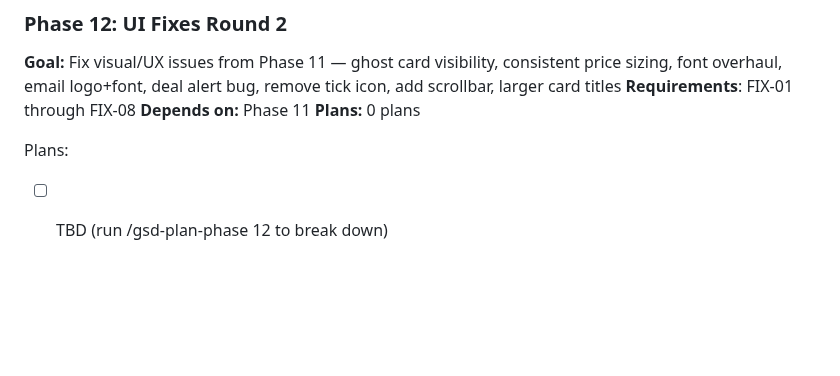
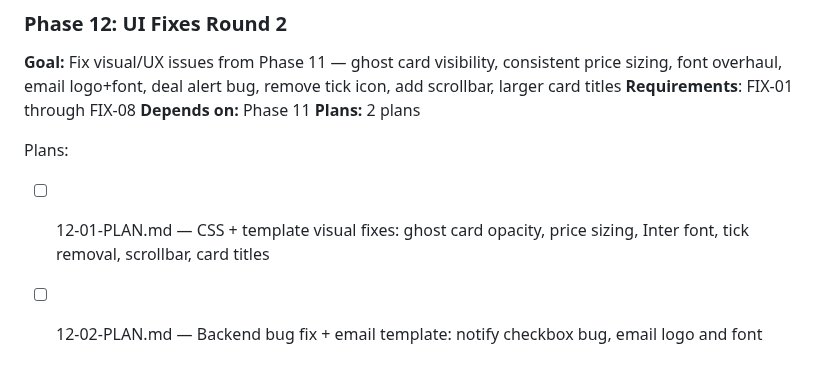
Before and after one commit to jacobem1836/Vinyl-Scraper, a Markdown page: .planning/ROADMAP.md, the part around the change. Rendered like a GitHub page; blank space fills up the shorter version.

Commit message:
docs(12): create phase 12 plans — 2 plans for 8 UI fixes

```diff
--- a/.planning/ROADMAP.md
+++ b/.planning/ROADMAP.md
@@ -158,7 +158,8 @@ Plans:
 **Goal:** Fix visual/UX issues from Phase 11 — ghost card visibility, consistent price sizing, font overhaul, email logo+font, deal alert bug, remove tick icon, add scrollbar, larger card titles
 **Requirements**: FIX-01 through FIX-08
 **Depends on:** Phase 11
-**Plans:** 0 plans
+**Plans:** 2 plans
 
 Plans:
-- [ ] TBD (run /gsd-plan-phase 12 to break down)
+- [ ] 12-01-PLAN.md — CSS + template visual fixes: ghost card opacity, price sizing, Inter font, tick removal, scrollbar, card titles
+- [ ] 12-02-PLAN.md — Backend bug fix + email template: notify checkbox bug, email logo and font
```
Also changed, not shown: 2 other files.
